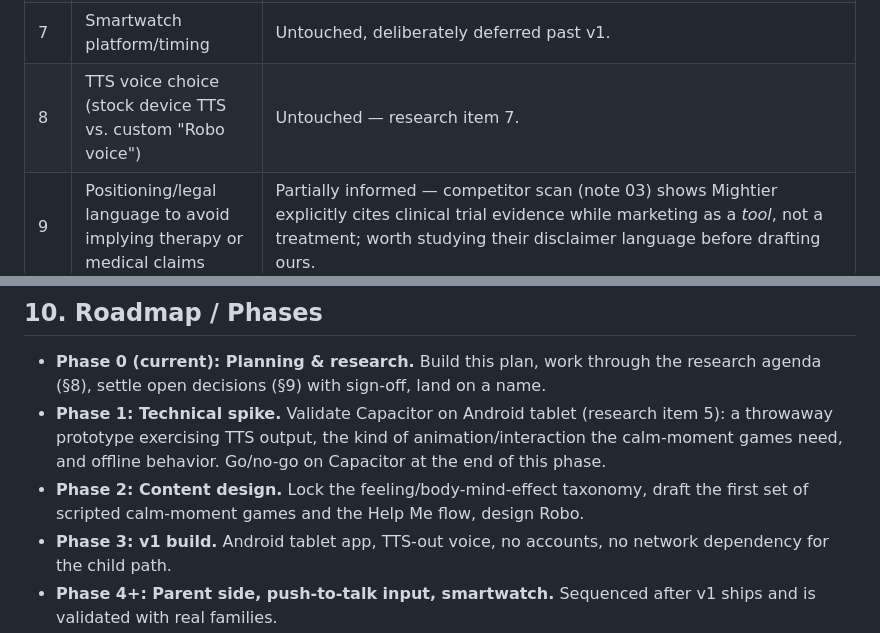
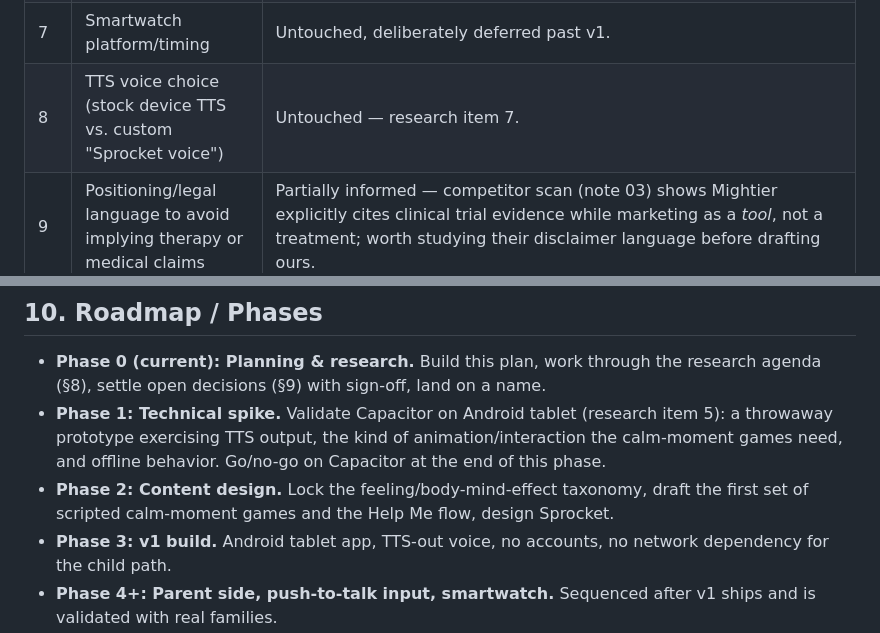
Before and after one commit to tristan84/ha-stash, a Markdown page: feeling-app/PLAN.md, 2 parts joined by grey strips. Drawn GitHub-style.

```diff
--- a/feeling-app/PLAN.md
+++ b/feeling-app/PLAN.md
@@ -166,7 +168,7 @@ where Phase 0 research already bears on the decision.
 | 5 | Capacitor: confirmed or fallback to native | Not yet validated — spike still needed (research item 5); early web evidence in note 03 shows Capacitor TTS plugins exist, which is a good sign but not a validation. |
 | 6 | Parent-side data scope (local-only vs. optional sync) | Untouched. |
 | 7 | Smartwatch platform/timing | Untouched, deliberately deferred past v1. |
-| 8 | TTS voice choice (stock device TTS vs. custom "Robo voice") | Untouched — research item 7. |
+| 8 | TTS voice choice (stock device TTS vs. custom "Sprocket voice") | Untouched — research item 7. |
 | 9 | Positioning/legal language to avoid implying therapy or medical claims | Partially informed — competitor scan (note 03) shows Mightier explicitly cites clinical trial evidence while marketing as a *tool*, not a treatment; worth studying their disclaimer language before drafting ours. |
 | 10 | Localization scope for v1 (English only vs. more) | Untouched. |
 | 11 | Monetization / business model (free/nonprofit, freemium-subscription, or other) | **New — added from research.** Competitor scan (note 03) shows three viable precedents (Smiling Mind: free/nonprofit; Otsimo: freemium ~$13–20/mo; Moshi: VC-funded subscription ~$40/yr), each with different tradeoffs against Principle 1 (privacy-first, no ads/trackers). Not in scope of the original plan — flagging for your decision rather than assuming one. |
@@ -182,7 +184,7 @@ where Phase 0 research already bears on the decision.
   behavior. Go/no-go on Capacitor at the end of this phase.
 - **Phase 2: Content design.** Lock the feeling/body-mind-effect taxonomy,
   draft the first set of scripted calm-moment games and the Help Me flow,
-  design Robo.
+  design Sprocket.
 - **Phase 3: v1 build.** Android tablet app, TTS-out voice, no accounts, no
   network dependency for the child path.
 - **Phase 4+: Parent side, push-to-talk input, smartwatch.** Sequenced
```
Also changed, not shown: other parts of feeling-app/PLAN.md (+12 -10 lines), feeling-app/research/03-competitor-scan.md (+2 -2 lines).
